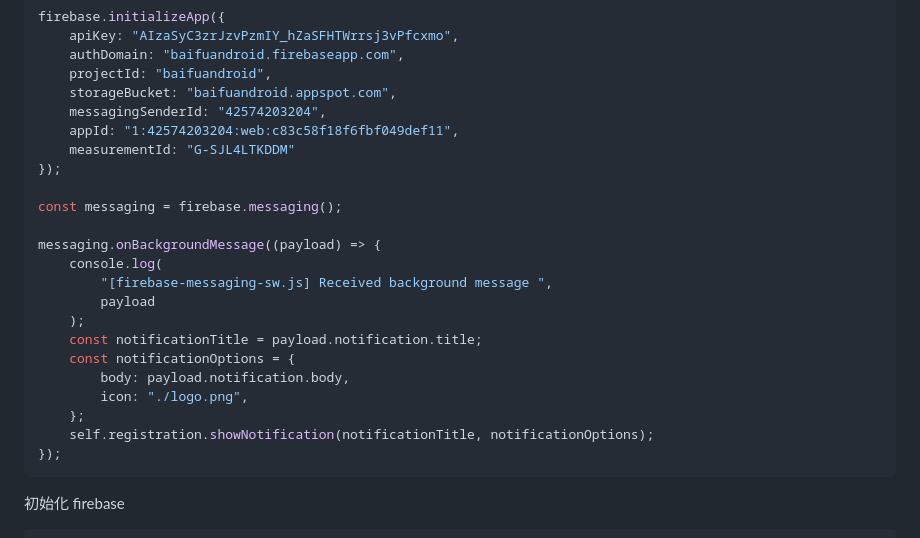
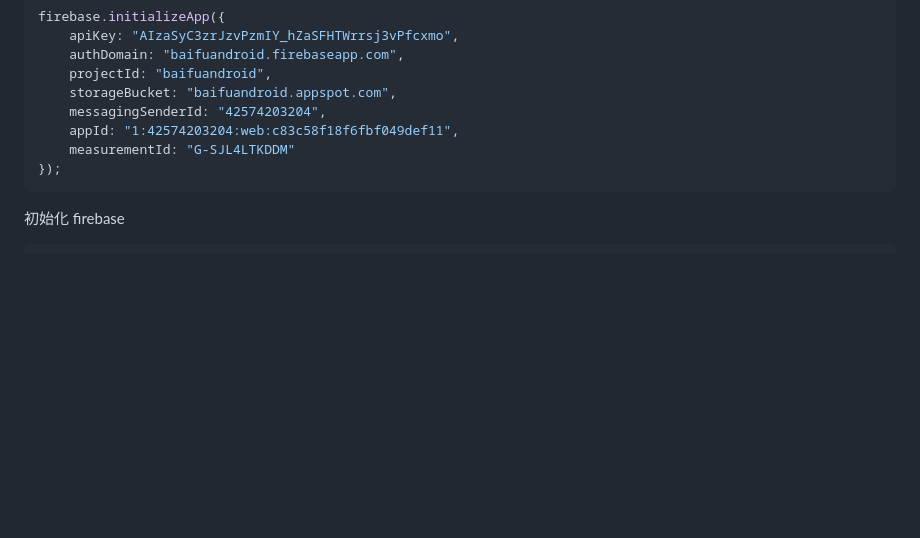
Before and after one commit to balvenie-ios/BPushSDK-web, a Markdown page: README.md, the part around the change. Rendered like a GitHub page; blank space fills up the shorter version.

Commit message:
[Fix] 刪除不需要的 message 顯示，firebase 已經有處理了

````diff
--- a/README.md
+++ b/README.md
@@ -29,21 +29,6 @@ firebase.initializeApp({
     messagingSenderId: "42574203204",
     appId: "1:42574203204:web:c83c58f18f6fbf049def11",
     measurementId: "G-SJL4LTKDDM"
-});
-
-const messaging = firebase.messaging();
-
-messaging.onBackgroundMessage((payload) => {
-    console.log(
-        "[firebase-messaging-sw.js] Received background message ",
-        payload
-    );
-    const notificationTitle = payload.notification.title;
-    const notificationOptions = {
-        body: payload.notification.body,
-        icon: "./logo.png",
-    };
-    self.registration.showNotification(notificationTitle, notificationOptions);
 });
 ```
 
````
